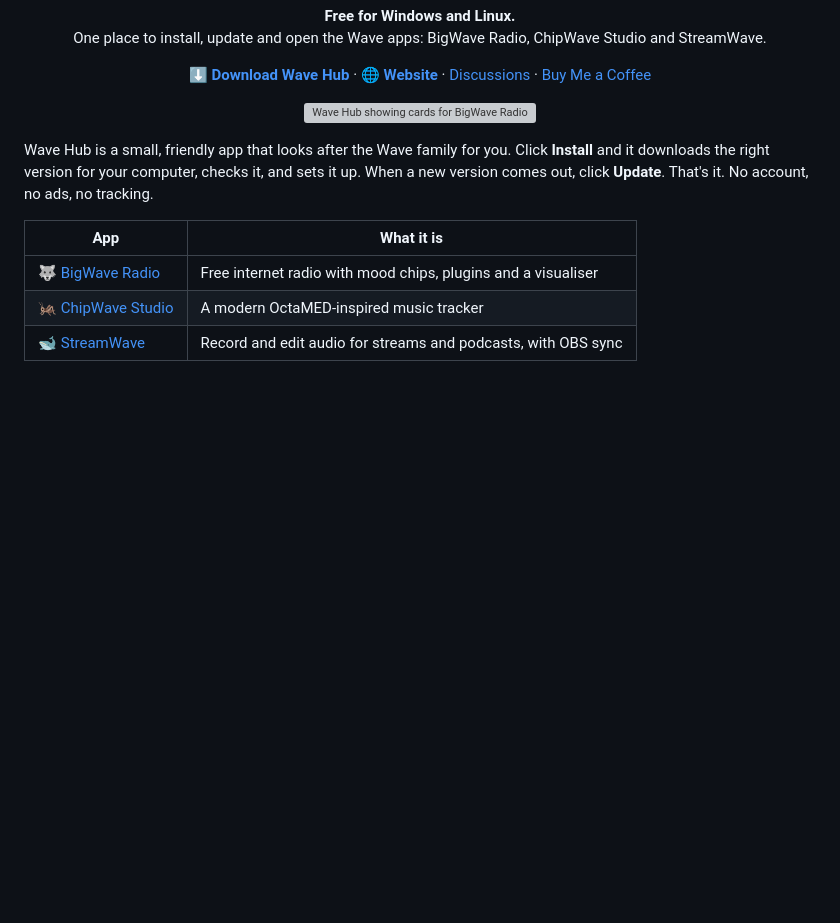
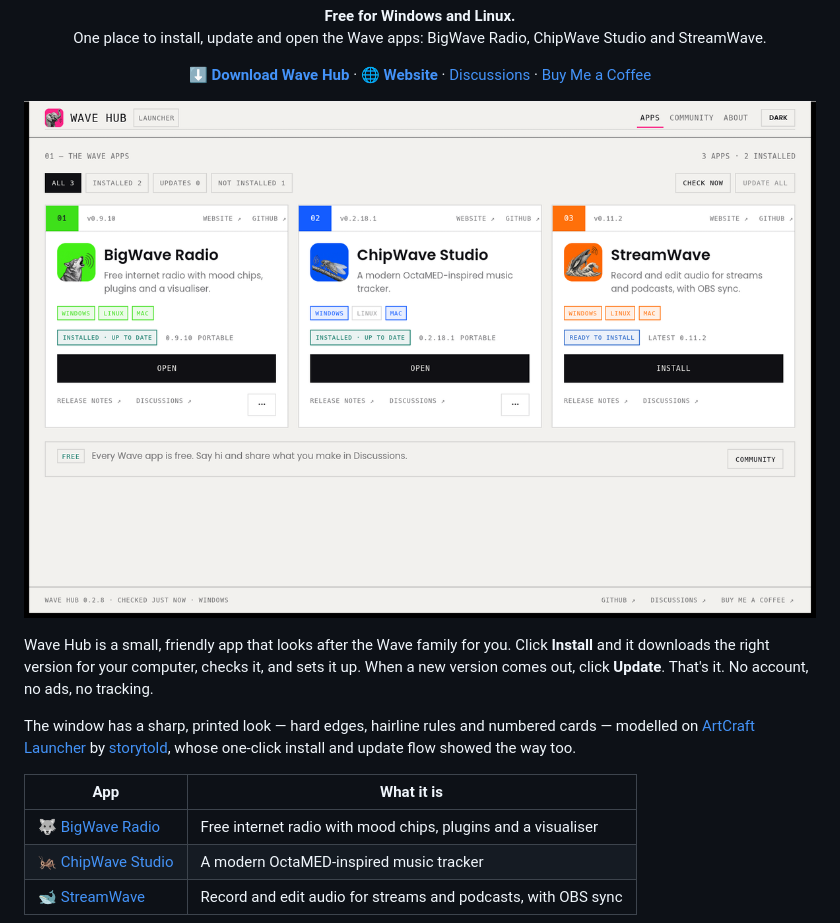
Before and after one commit to postmanpat-303/WaveHub, a Markdown page: README.md, the part around the change. Drawn GitHub-style; pictures changed too: docs/screenshots/0.2.8-light.png (added); blank space fills up the shorter version; grey boxes are pictures that could not be loaded.

Commit message:
New look: hard edges, hairlines and numbered cards, modelled on ArtCraft Launcher (credit to storytold)

```diff
--- a/README.md
+++ b/README.md
@@ -17,12 +17,17 @@
 </p>
 
 <p align="center">
-  <img src="docs/screenshots/light-main.png" alt="Wave Hub showing cards for BigWave Radio, ChipWave Tracker and StreamWave" width="820">
+  <img src="docs/screenshots/0.2.8-light.png" alt="Wave Hub showing numbered cards for BigWave Radio, ChipWave Studio and StreamWave, each with its own colour, platform labels and one big Install or Open button" width="820">
 </p>
 
 Wave Hub is a small, friendly app that looks after the Wave family for you. Click **Install**
 and it downloads the right version for your computer, checks it, and sets it up. When a new
 version comes out, click **Update**. That's it. No account, no ads, no tracking.
+
+The window has a sharp, printed look — hard edges, hairline rules and numbered cards — modelled
+on [ArtCraft Launcher](https://github.com/storytold/craft-launcher) by
+[storytold](https://github.com/storytold), whose one-click install and update flow showed the
+way too.
 
 | App | What it is |
 | --- | --- |
```
Also changed, not shown: docs/screenshots/0.2.8-dark.png (added), 1 other file.
